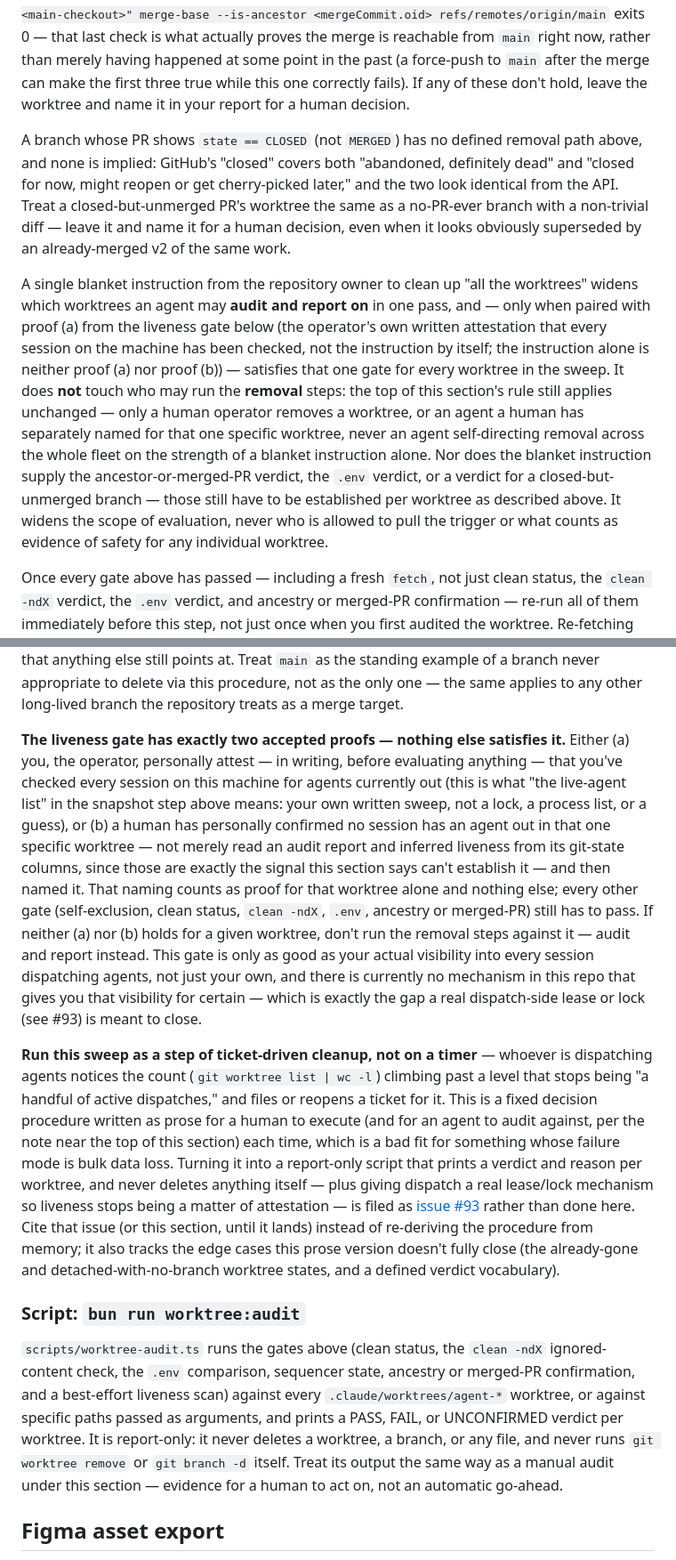
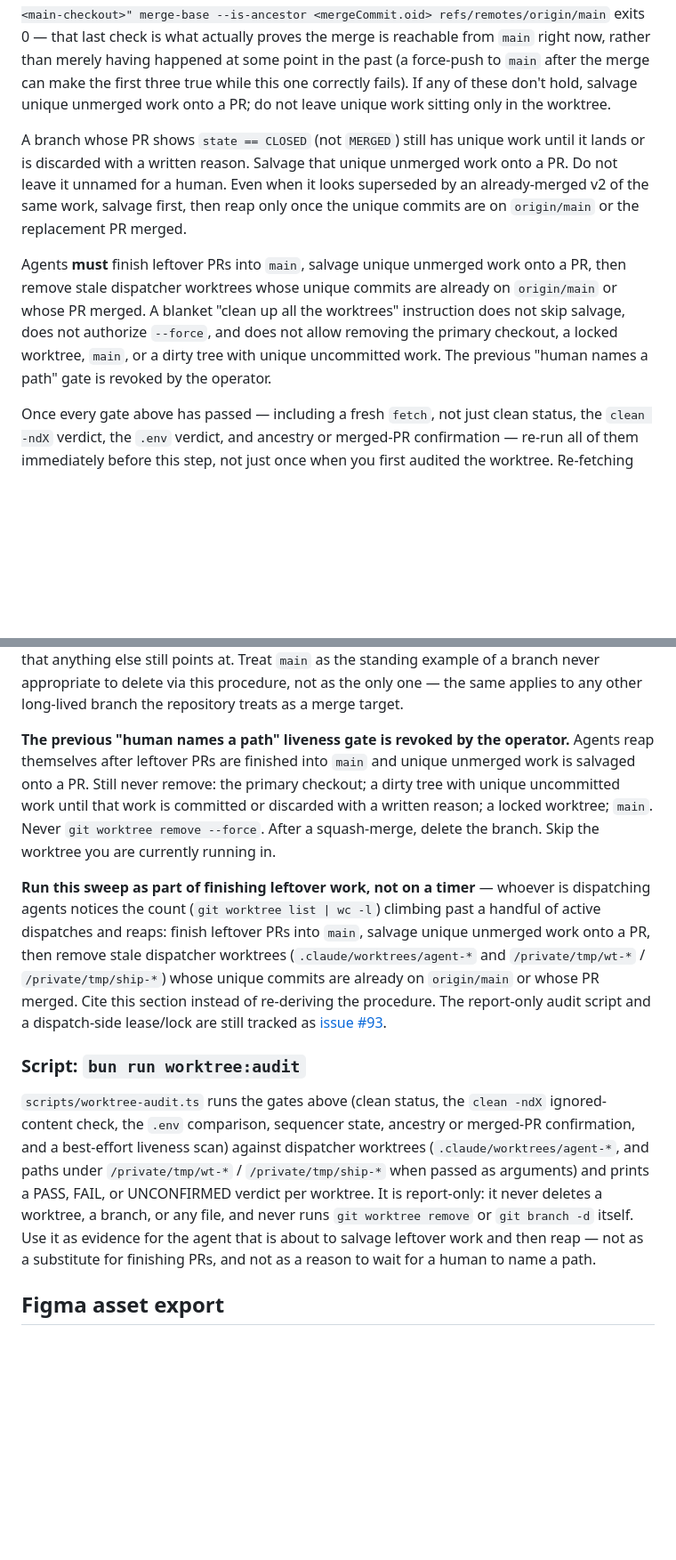
Before and after one commit to conloca/landing, a Markdown page: AGENTS.md, 2 parts joined by grey strips. Shown at 89% size. GitHub-like rendering; blank space fills up the shorter version.

```diff
--- a/AGENTS.md
+++ b/AGENTS.md
@@ -454,34 +437,11 @@ landed anywhere), and `git -C "<main-checkout>" merge-base --is-ancestor
 what actually proves the merge is reachable from `main` right now, rather
 than merely having happened at some point in the past (a force-push to
 `main` after the merge can make the first three true while this one
-correctly fails). If any of these don't hold, leave the worktree and name
-it in your report for a human decision.
+correctly fails). If any of these don't hold, salvage unique unmerged work onto a PR; do not leave unique work sitting only in the worktree.
 
-A branch whose PR shows `state == CLOSED` (not `MERGED`) has no defined
-removal path above, and none is implied: GitHub's "closed" covers both
-"abandoned, definitely dead" and "closed for now, might reopen or get
-cherry-picked later," and the two look identical from the API. Treat a
-closed-but-unmerged PR's worktree the same as a no-PR-ever branch with a
-non-trivial diff — leave it and name it for a human decision, even when it
-looks obviously superseded by an already-merged v2 of the same work.
+A branch whose PR shows `state == CLOSED` (not `MERGED`) still has unique work until it lands or is discarded with a written reason. Salvage that unique unmerged work onto a PR. Do not leave it unnamed for a human. Even when it looks superseded by an already-merged v2 of the same work, salvage first, then reap only once the unique commits are on `origin/main` or the replacement PR merged.
 
-A single blanket instruction from the repository owner to clean up "all the
-worktrees" widens which worktrees an agent may **audit and report on** in
-one pass, and — only when paired with proof (a) from the liveness gate
-below (the operator's own written attestation that every session on the
-machine has been checked, not the instruction by itself; the instruction
-alone is neither proof (a) nor proof (b)) — satisfies that one gate for
-every worktree in the sweep. It does **not** touch who may run the
-**removal** steps: the top of this section's rule still applies
-unchanged — only a human operator removes a worktree, or an agent a human
-has separately named for that one specific worktree, never an agent
-self-directing removal across the whole fleet on the strength of a
-blanket instruction alone. Nor does the blanket instruction supply the
-ancestor-or-merged-PR verdict, the `.env` verdict, or a verdict for a
-closed-but-unmerged branch — those still have to be established per
-worktree as described above. It widens the scope of evaluation, never
-who is allowed to pull the trigger or what counts as evidence of safety
-for any individual worktree.
+Agents **must** finish leftover PRs into `main`, salvage unique unmerged work onto a PR, then remove stale dispatcher worktrees whose unique commits are already on `origin/main` or whose PR merged. A blanket "clean up all the worktrees" instruction does not skip salvage, does not authorize `--force`, and does not allow removing the primary checkout, a locked worktree, `main`, or a dirty tree with unique uncommitted work. The previous "human names a path" gate is revoked by the operator.
 
 Once every gate above has passed — including a fresh `fetch`, not just
 clean status, the `clean -ndX` verdict, the `.env` verdict, and ancestry or
@@ -512,52 +472,31 @@ refuses this on its own) or that anything else still points at. Treat
 this procedure, not as the only one — the same applies to any other
 long-lived branch the repository treats as a merge target.
 
-**The liveness gate has exactly two accepted proofs — nothing else
-satisfies it.** Either (a) you, the operator, personally attest — in
-writing, before evaluating anything — that you've checked every session on
-this machine for agents currently out (this is what "the live-agent list"
-in the snapshot step above means: your own written sweep, not a lock, a
-process list, or a guess), or (b) a human has personally confirmed no
-session has an agent out in that one specific worktree — not merely read
-an audit report and inferred liveness from its git-state columns, since
-those are exactly the signal this section says can't establish it — and
-then named it. That naming counts as proof for that worktree alone and
-nothing else; every other gate (self-exclusion, clean status, `clean
--ndX`, `.env`, ancestry or merged-PR) still has to pass. If
-neither (a) nor (b) holds for a given worktree, don't run the removal steps
-against it — audit and report instead. This gate is only as good as your
-actual visibility into every session dispatching agents, not just your
-own, and there is currently no mechanism in this repo that gives you that
-visibility for certain — which is exactly the gap a real dispatch-side
-lease or lock (see #93) is meant to close.
+**The previous "human names a path" liveness gate is revoked by the operator.** Agents reap themselves after leftover PRs are finished into `main` and unique unmerged work is salvaged onto a PR. Still never remove: the primary checkout; a dirty tree with unique uncommitted work until that work is committed or discarded with a written reason; a locked worktree; `main`. Never `git worktree remove --force`. After a squash-merge, delete the branch. Skip the worktree you are currently running in.
 
-**Run this sweep as a step of ticket-driven cleanup, not on a timer** —
+**Run this sweep as part of finishing leftover work, not on a timer** —
 whoever is dispatching agents notices the count (`git worktree list | wc -l`)
-climbing past a level that stops being "a handful of active dispatches," and
-files or reopens a ticket for it. This is a fixed decision procedure written
-as prose for a human to execute (and for an agent to audit against, per the
-note near the top of this section) each time, which is a bad fit for
-something whose failure mode is bulk data loss. Turning it into a
-report-only script that prints a verdict and reason per worktree, and never
-deletes anything itself — plus giving dispatch a real lease/lock mechanism
-so liveness stops being a matter of attestation — is filed as
-[issue #93](https://github.com/conloca/landing/issues/93) rather than done
-here. Cite that issue (or this section, until it lands) instead of
-re-deriving the procedure from memory; it also tracks the edge cases this
-prose version doesn't fully close (the already-gone and
-detached-with-no-branch worktree states, and a defined verdict vocabulary).
+climbing past a handful of active dispatches and reaps: finish leftover PRs
+into `main`, salvage unique unmerged work onto a PR, then remove stale
+dispatcher worktrees (`.claude/worktrees/agent-*` and `/private/tmp/wt-*` /
+`/private/tmp/ship-*`) whose unique commits are already on `origin/main` or
+whose PR merged. Cite this section instead of re-deriving the procedure.
+The report-only audit script and a dispatch-side lease/lock are still
+tracked as [issue #93](https://github.com/conloca/landing/issues/93).
 
 ### Script: `bun run worktree:audit`
 
 `scripts/worktree-audit.ts` runs the gates above (clean status, the
 `clean -ndX` ignored-content check, the `.env` comparison, sequencer state,
 ancestry or merged-PR confirmation, and a best-effort liveness scan) against
-every `.claude/worktrees/agent-*` worktree, or against specific paths passed
-as arguments, and prints a PASS, FAIL, or UNCONFIRMED verdict per worktree.
-It is report-only: it never deletes a worktree, a branch, or any file, and
-never runs `git worktree remove` or `git branch -d` itself. Treat its output
-the same way as a manual audit under this section — evidence for a human to
-act on, not an automatic go-ahead.
+dispatcher worktrees (`.claude/worktrees/agent-*`, and paths under
+`/private/tmp/wt-*` / `/private/tmp/ship-*` when passed as arguments) and
+prints a PASS, FAIL, or UNCONFIRMED verdict per worktree. It is report-only:
+it never deletes a worktree, a branch, or any file, and never runs
+`git worktree remove` or `git branch -d` itself. Use it as evidence for the
+agent that is about to salvage leftover work and then reap — not as a
+substitute for finishing PRs, and not as a reason to wait for a human to
+name a path.
 
 ## Figma asset export
 
```
Also changed, not shown: other parts of AGENTS.md (+18 -35 lines).
